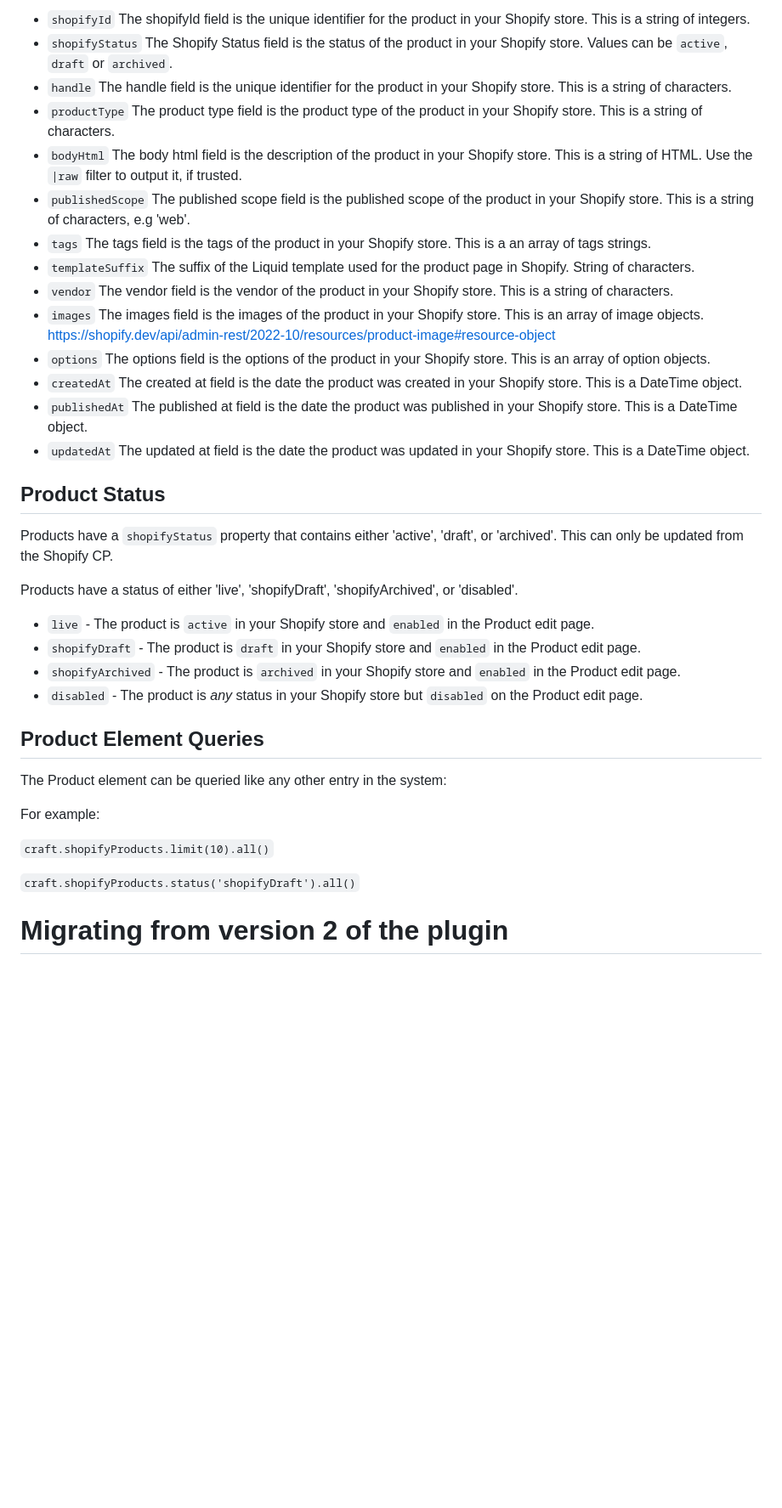
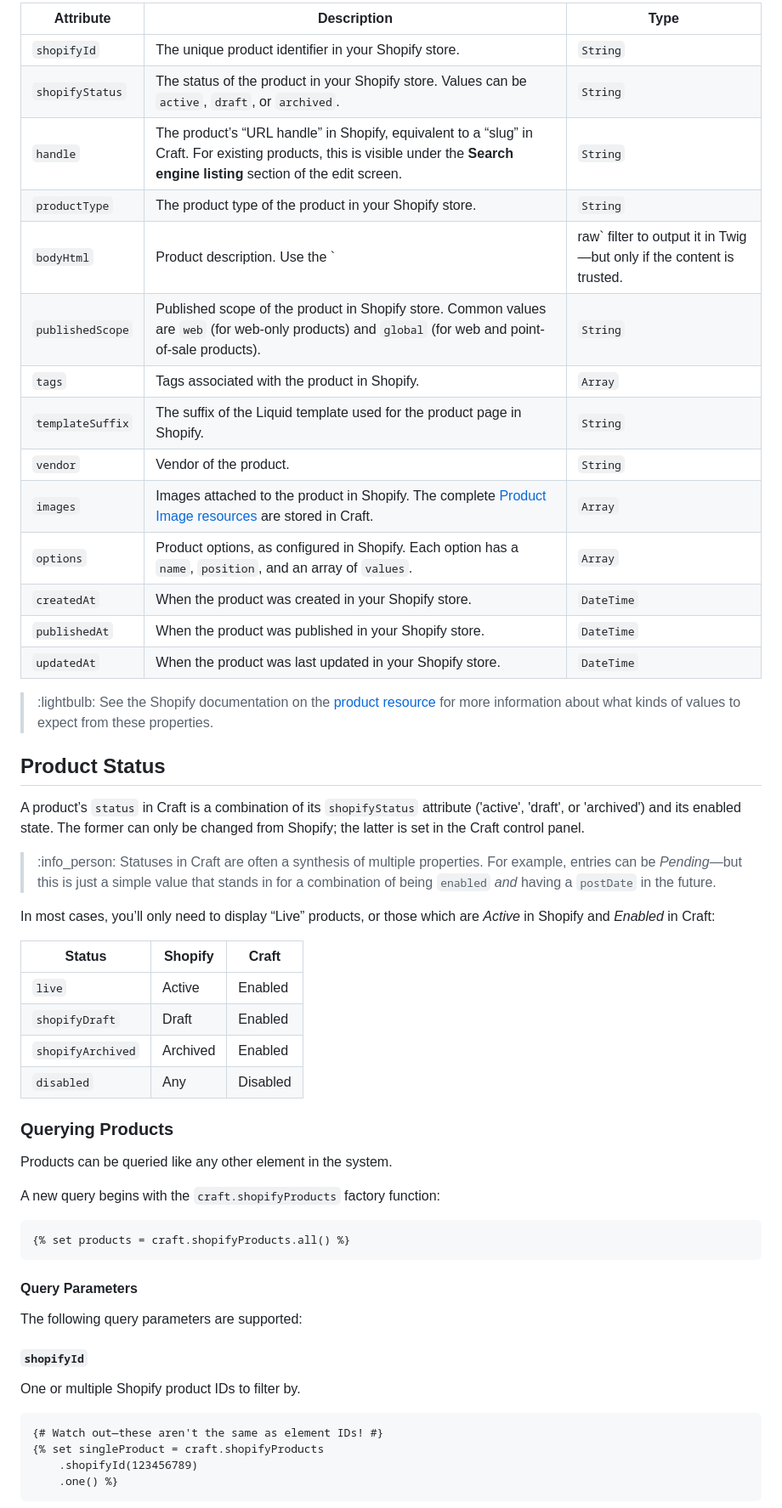
Before and after one commit to craftcms/shopify, a Markdown page: README.md, the part around one of its changes. Shown at 85% size. GitHub-like rendering; blank space fills up the shorter version.

````diff
--- a/README.md
+++ b/README.md
@@ -86,38 +111,60 @@ the following fields which maps to the [Shopify Produce resource](https://shopif
 
-- `shopifyId` The shopifyId field is the unique identifier for the product in your Shopify store. This is a string of integers.
-- `shopifyStatus` The Shopify Status field is the status of the product in your Shopify store. Values can be `active`, `draft` or `archived`.
-- `handle` The handle field is the unique identifier for the product in your Shopify store. This is a string of characters.
-- `productType` The product type field is the product type of the product in your Shopify store. This is a string of characters.
-- `bodyHtml` The body html field is the description of the product in your Shopify store. This is a string of HTML. Use the `|raw` filter to output it, if trusted.
-- `publishedScope` The published scope field is the published scope of the product in your Shopify store. This is a string of characters, e.g 'web'.
-- `tags` The tags field is the tags of the product in your Shopify store. This is a an array of tags strings.
-- `templateSuffix` The suffix of the Liquid template used for the product page in Shopify. String of characters.
-- `vendor` The vendor field is the vendor of the product in your Shopify store. This is a string of characters.
-- `images` The images field is the images of the product in your Shopify store. This is an array of image objects. https://shopify.dev/api/admin-rest/2022-10/resources/product-image#resource-object
-- `options` The options field is the options of the product in your Shopify store. This is an array of option objects.
-- `createdAt` The created at field is the date the product was created in your Shopify store. This is a DateTime object.
-- `publishedAt` The published at field is the date the product was published in your Shopify store. This is a DateTime object.
-- `updatedAt` The updated at field is the date the product was updated in your Shopify store. This is a DateTime object.
+Attribute | Description | Type
+--------- | ----------- | ----
+`shopifyId` | The unique product identifier in your Shopify store. | `String`
+`shopifyStatus` | The status of the product in your Shopify store. Values can be `active`, `draft`, or `archived`. | `String`
+`handle` | The product’s “URL handle” in Shopify, equivalent to a “slug” in Craft. For existing products, this is visible under the **Search engine listing** section of the edit screen. | `String`
+`productType` | The product type of the product in your Shopify store. | `String`
+`bodyHtml` | Product description. Use the `|raw` filter to output it in Twig—but only if the content is trusted. | `String`
+`publishedScope` | Published scope of the product in Shopify store. Common values are `web` (for web-only products) and `global` (for web and point-of-sale products). | `String`
+`tags` | Tags associated with the product in Shopify. | `Array`
+`templateSuffix` | The suffix of the Liquid template used for the product page in Shopify. | `String`
+`vendor` | Vendor of the product. | `String`
+`images` | Images attached to the product in Shopify. The complete [Product Image resources](https://shopify.dev/api/admin-rest/2022-10/resources/product-image#resource-object) are stored in Craft. | `Array`
+`options` | Product options, as configured in Shopify. Each option has a `name`, `position`, and an array of `values`. | `Array`
+`createdAt` | When the product was created in your Shopify store. | `DateTime`
+`publishedAt` | When the product was published in your Shopify store. | `DateTime`
+`updatedAt` | When the product was last updated in your Shopify store. | `DateTime`
+
+> :lightbulb: See the Shopify documentation on the [product resource](https://shopify.dev/api/admin-rest/2022-04/resources/product#resource-object) for more information about what kinds of values to expect from these properties.
 
 ## Product Status
 
-Products have a `shopifyStatus` property that contains either 'active', 'draft', or 'archived'. This can only be updated from the Shopify CP.
+A product’s `status` in Craft is a combination of its `shopifyStatus` attribute ('active', 'draft', or 'archived') and its enabled state. The former can only be changed from Shopify; the latter is set in the Craft control panel.
 
-Products have a status of either 'live', 'shopifyDraft', 'shopifyArchived', or 'disabled'.
+> :info_person: Statuses in Craft are often a synthesis of multiple properties. For example, entries can be _Pending_—but this is just a simple value that stands in for a combination of being `enabled` _and_ having a `postDate` in the future.
 
-- `live` - The product is `active` in your Shopify store and `enabled` in the Product edit page.
-- `shopifyDraft` - The product is `draft` in your Shopify store and `enabled` in the Product edit page.
-- `shopifyArchived` - The product is `archived` in your Shopify store and `enabled` in the Product edit page.
-- `disabled` - The product is *any* status in your Shopify store but `disabled` on the Product edit page.
+In most cases, you’ll only need to display “Live” products, or those which are _Active_ in Shopify and _Enabled_ in Craft:
 
-## Product Element Queries
+Status | Shopify | Craft
+------ | ------- | -----
+`live` | Active | Enabled
+`shopifyDraft` | Draft | Enabled
+`shopifyArchived` | Archived | Enabled
+`disabled` | Any | Disabled
 
-The Product element can be queried like any other entry in the system:
+### Querying Products
 
-For example:
+Products can be queried like any other element in the system.
 
-`craft.shopifyProducts.limit(10).all()`
+A new query begins with the `craft.shopifyProducts` factory function:
 
-`craft.shopifyProducts.status('shopifyDraft').all()`
+```twig
+{% set products = craft.shopifyProducts.all() %}
+```
 
-# Migrating from version 2 of the plugin
+#### Query Parameters
+
+The following query parameters are supported:
+
+##### `shopifyId`
+
+One or multiple Shopify product IDs to filter by.
+
+```twig
+{# Watch out—these aren't the same as element IDs! #}
+{% set singleProduct = craft.shopifyProducts
+    .shopifyId(123456789)
+    .one() %}
+```
+
````
Also changed, not shown: other parts of README.md (+133 -47 lines), docs/shopify-hostname.png (added).
